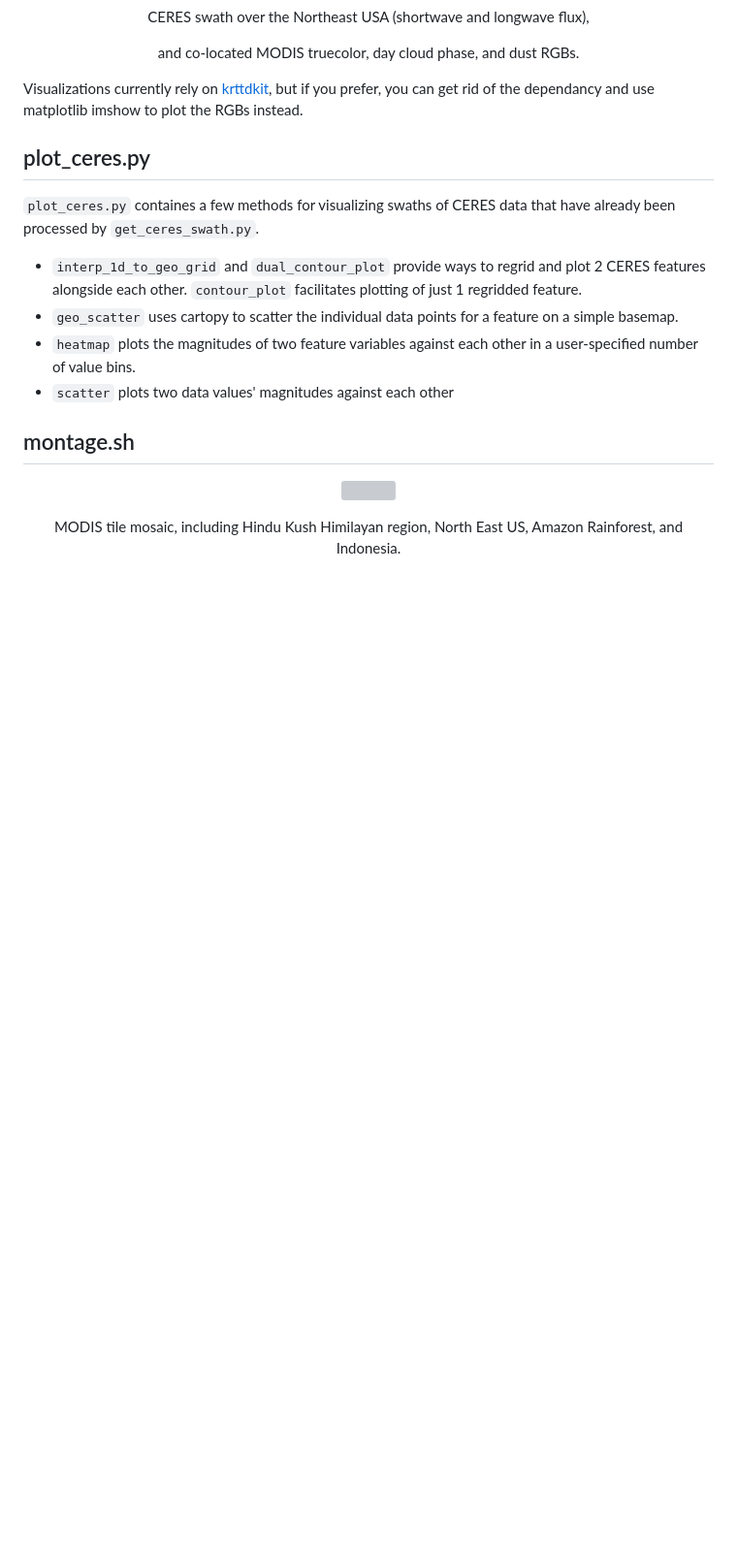
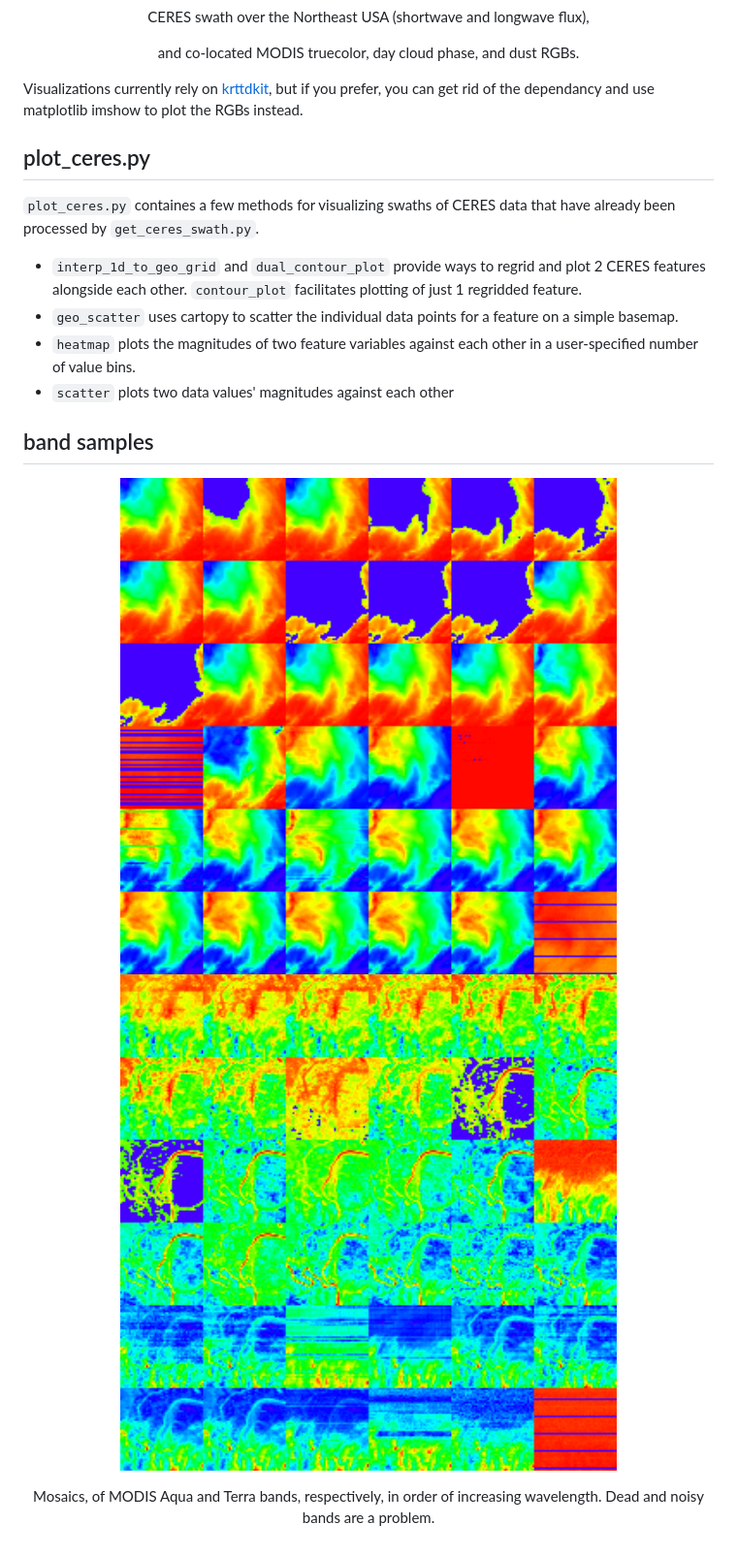
Before and after one commit to Mitchell-D/aes690final, a Markdown page: README.md, the part around the change. Shown at 97% size. Rendered like a GitHub page; pictures changed too: figures/modis/mosaics/mosaic_aqua_20.png (added), figures/modis/mosaics/mosaic_terra_52.png (added); blank space fills up the shorter version; grey boxes are pictures that could not be loaded.

Commit message:
Fixed normalization issue and made some mosaics to investigate the striping problem

```diff
--- a/README.md
+++ b/README.md
@@ -120,13 +120,15 @@ CERES data that have already been processed by `get_ceres_swath.py`.
    each other in a user-specified number of value bins.
  - `scatter` plots two data values' magnitudes against each other
 
-## montage.sh
+## band samples
 
 <p align="center">
-      <img height="512" src="https://github.com/Mitchell-D/aes690final/blob/main/figures/modis/modis-quilt_5.png?raw=true" />
+      <img height="512" src="https://github.com/Mitchell-D/aes690final/blob/main/figures/modis/mosaics/mosaic_aqua_20.png?raw=true" />
+      <img height="512" src="https://github.com/Mitchell-D/aes690final/blob/main/figures/modis/mosaics/mosaic_terra_52.png?raw=true" />
 </p>
 <p align="center">
-      MODIS tile mosaic, including Hindu Kush Himilayan region, North East US, Amazon Rainforest, and Indonesia.
+      Mosaics, of MODIS Aqua and Terra bands, respectively, in order
+      of increasing wavelength. Dead and noisy bands are a problem.
 </p>
 
 [1]:https://ceres-tool.larc.nasa.gov/ord-tool
```
Also changed, not shown: 4 other files.
